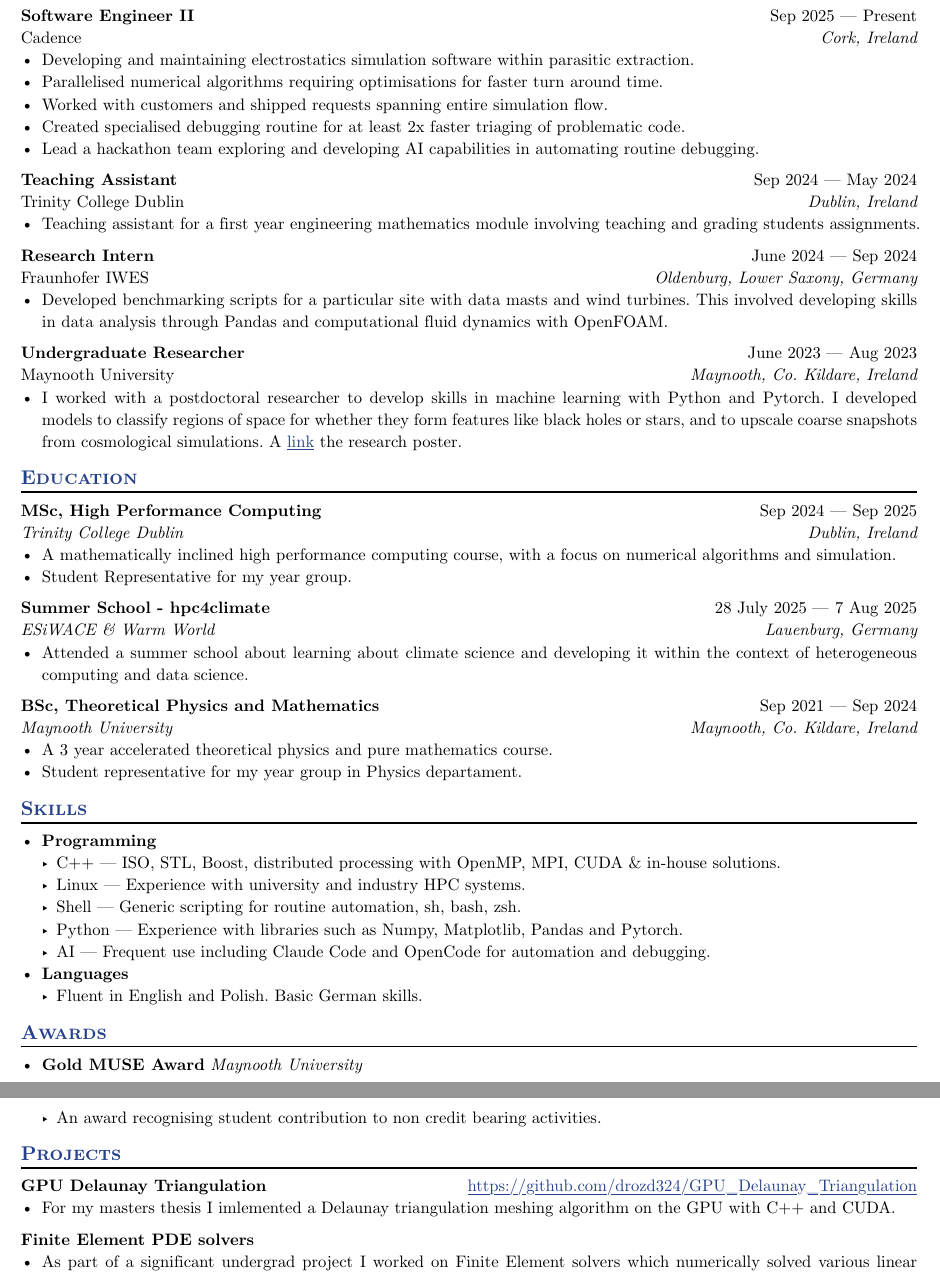
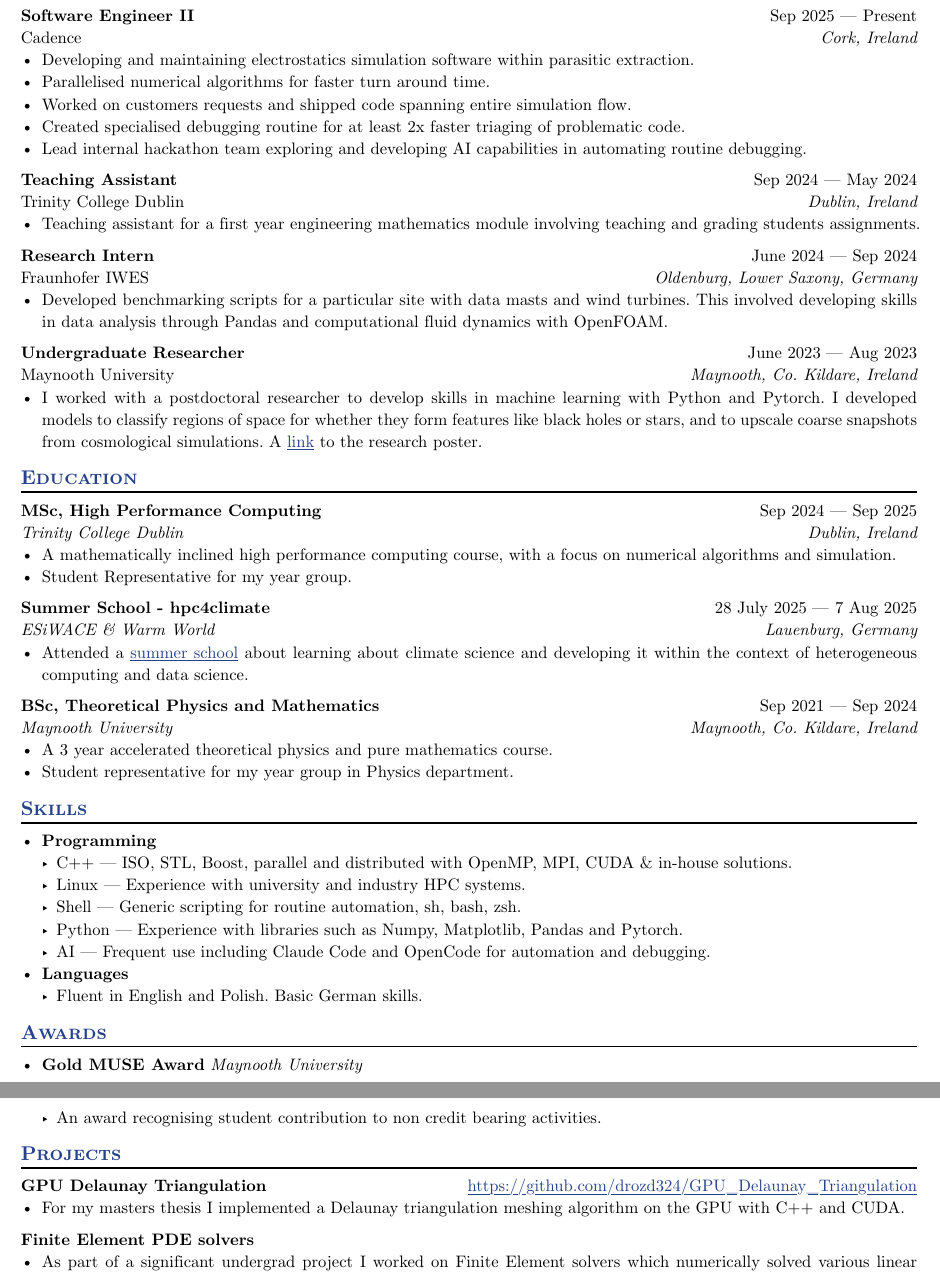
Before and after one commit to drozd324/cv, a Typst document (cv-patrykdrozd.typ): two parts of pages 1 and 2 of 2, joined at a grey line, cut so that both start at the same text. The pictures show the PDF file cv-patrykdrozd.pdf that the author committed with the source.

Commit message:
one more

```diff
--- a/cv-patrykdrozd.typ
+++ b/cv-patrykdrozd.typ
@@ -33,10 +33,10 @@
   dates: dates-helper(start-date: "Sep 2025", end-date: "Present"),
 )
 - Developing and maintaining electrostatics simulation software within parasitic extraction.
-- Parallelised numerical algorithms requiring optimisations for faster turn around time.
-- Worked with customers and shipped requests spanning entire simulation flow.
+- Parallelised numerical algorithms for faster turn around time.
+- Worked on customers requests and shipped code spanning entire simulation flow.
 - Created specialised debugging routine for at least 2x faster triaging of problematic code.
-- Lead a hackathon team exploring and developing AI capabilities in automating routine debugging.
+- Lead internal hackathon team exploring and developing AI capabilities in automating routine debugging.
 
 #work(
   title: "Teaching Assistant",
@@ -60,7 +60,7 @@
   company: "Maynooth University",
   dates: dates-helper(start-date: "June 2023", end-date: "Aug 2023"),
 )
-- I worked with a postdoctoral researcher to develop skills in machine learning with Python and Pytorch. I developed models to classify regions of space for whether they form features like black holes or stars, and to upscale coarse snapshots from cosmological simulations. A #link("https://patrykdrozd.fun/coding_folder/SPUR2023.html")[link] the research poster.
+- I worked with a postdoctoral researcher to develop skills in machine learning with Python and Pytorch. I developed models to classify regions of space for whether they form features like black holes or stars, and to upscale coarse snapshots from cosmological simulations. A #link("https://patrykdrozd.fun/coding_folder/SPUR2023.html")[link] to the research poster.
 
 == Education
 #edu(
@@ -89,7 +89,7 @@
   dates: dates-helper(start-date: "Sep 2021", end-date: "Sep 2024"),
 )
 - A 3 year accelerated theoretical physics and pure mathematics course.
-- Student representative for my year group in Physics departament.
+- Student representative for my year group in Physics department.
 //- Relevant Coursework: Fluid Mechancs, Computational Physics, Quantum Information Processing
 
 == Skills
@@ -112,7 +112,7 @@
   name: "GPU Delaunay Triangulation",
   url: "https://github.com/drozd324/GPU_Delaunay_Triangulation",
 )
-- For my masters thesis I imlemented a Delaunay triangulation meshing algorithm on the GPU with C++ and CUDA.
+- For my masters thesis I implemented a Delaunay triangulation meshing algorithm on the GPU with C++ and CUDA.
 
 #project(
    name: "Finite Element PDE solvers",
```
Also changed, not shown: cv-patrykdrozd.pdf.
